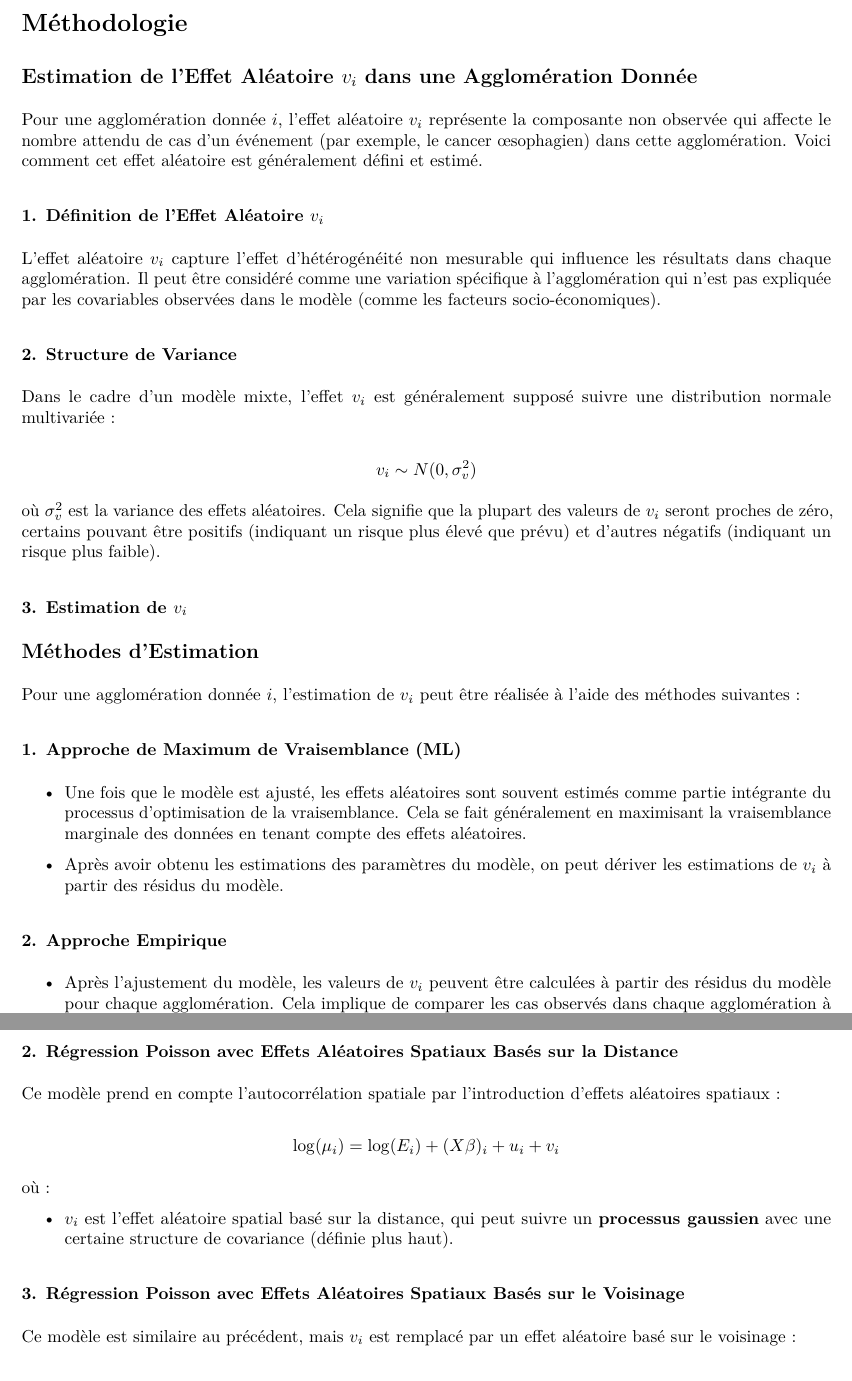
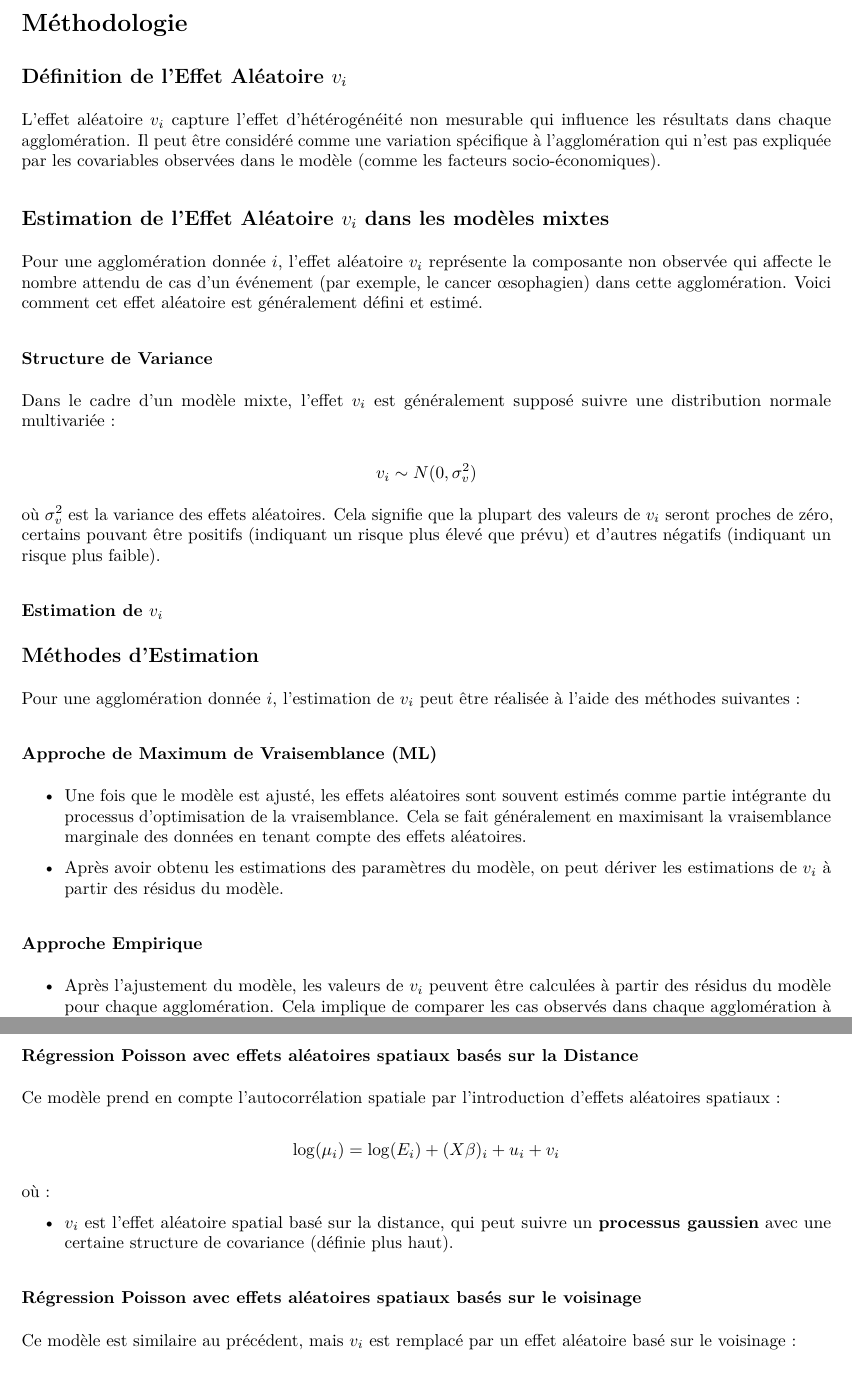
Before and after one commit to Richard-GOZAN/Projet-Stat-2A-Ensai, an R Markdown document (scripts/3_Methodologie.Rmd): two parts of pages 1 and 4 of 4, joined at a grey line, cut so that both start at the same text. The pictures show the output file scripts/3_Methodologie.pdf that the author committed with the source.

Commit message:
Réorganisation-Méthodologie

```diff
--- a/scripts/3_Methodologie.Rmd
+++ b/scripts/3_Methodologie.Rmd
@@ -5,15 +5,15 @@ output:
 ---
 # Méthodologie
 
-## Estimation de l'Effet Aléatoire $v_i$ dans une Agglomération Donnée
+## Définition de l'Effet Aléatoire $v_i$
+
+L'effet aléatoire $v_i$ capture l'effet d'hétérogénéité non mesurable qui influence les résultats dans chaque agglomération. Il peut être considéré comme une variation spécifique à l'agglomération qui n'est pas expliquée par les covariables observées dans le modèle (comme les facteurs socio-économiques).
+
+## Estimation de l'Effet Aléatoire $v_i$ dans les modèles mixtes
 
 Pour une agglomération donnée $i$, l'effet aléatoire $v_i$ représente la composante non observée qui affecte le nombre attendu de cas d'un événement (par exemple, le cancer œsophagien) dans cette agglomération. Voici comment cet effet aléatoire est généralement défini et estimé.
 
-### 1. Définition de l'Effet Aléatoire $v_i$
-
-L'effet aléatoire $v_i$ capture l'effet d'hétérogénéité non mesurable qui influence les résultats dans chaque agglomération. Il peut être considéré comme une variation spécifique à l'agglomération qui n'est pas expliquée par les covariables observées dans le modèle (comme les facteurs socio-économiques).
-
-### 2. Structure de Variance
+### Structure de Variance
 
 Dans le cadre d'un modèle mixte, l'effet $v_i$ est généralement supposé suivre une distribution normale multivariée :
 
@@ -23,23 +23,23 @@ $$
 
 où $\sigma_v^2$ est la variance des effets aléatoires. Cela signifie que la plupart des valeurs de $v_i$ seront proches de zéro, certains pouvant être positifs (indiquant un risque plus élevé que prévu) et d'autres négatifs (indiquant un risque plus faible).
 
-### 3. Estimation de $v_i$
+### Estimation de $v_i$
 
 ## Méthodes d'Estimation
 
 Pour une agglomération donnée $i$, l'estimation de $v_i$ peut être réalisée à l'aide des méthodes suivantes :
 
-### 1. Approche de Maximum de Vraisemblance (ML)
+### Approche de Maximum de Vraisemblance (ML)
 
 - Une fois que le modèle est ajusté, les effets aléatoires sont souvent estimés comme partie intégrante du processus d'optimisation de la vraisemblance. Cela se fait généralement en maximisant la vraisemblance marginale des données en tenant compte des effets aléatoires.
 
 - Après avoir obtenu les estimations des paramètres du modèle, on peut dériver les estimations de $v_i$ à partir des résidus du modèle.
 
-### 2. Approche Empirique
+### Approche Empirique
 
 - Après l'ajustement du modèle, les valeurs de $v_i$ peuvent être calculées à partir des résidus du modèle pour chaque agglomération. Cela implique de comparer les cas observés dans chaque agglomération à ceux prédits par le modèle, en tenant compte de l'effet des covariables.
 
-### 4. Utilisation des Effets Aléatoires
+## Utilisation des Effets Aléatoires
 
 L'effet $v_i$ est essentiel pour comprendre comment des facteurs non mesurés ou non observés influencent les résultats dans une agglomération $i$. Il permet aussi :
 
@@ -113,7 +113,7 @@ où $\mu_i$ est le nombre attendu de cas pour l'observation $i$, $X_{ij}$ sont l
 
 ## Modèles de Régression de Poisson avec Effets Aléatoires
 
-### 1. Régression Poisson avec Effets Aléatoires Non Spatiaux
+### Régression Poisson avec Effets Aléatoires Non Spatiaux
 
 La formulation générale de ce modèle peut être écrite comme suit :
 
@@ -129,7 +129,7 @@ où :
 - $\beta$ est le vecteur des coefficients à estimer,
 - $u_i$ est l'effet aléatoire spécifique à l'agglomération $i$, supposé indépendant et suivant une distribution normale.
 
-### 2. Régression Poisson avec Effets Aléatoires Spatiaux Basés sur la Distance
+### Régression Poisson avec effets aléatoires spatiaux basés sur la Distance
 
 Ce modèle prend en compte l'autocorrélation spatiale par l'introduction d'effets aléatoires spatiaux :
 
@@ -141,7 +141,7 @@ où :
 
 - $v_i$ est l'effet aléatoire spatial basé sur la distance, qui peut suivre un **processus gaussien** avec une certaine structure de covariance (définie plus haut).
 
-### 3. Régression Poisson avec Effets Aléatoires Spatiaux Basés sur le Voisinage
+### Régression Poisson avec effets aléatoires spatiaux basés sur le voisinage
 
 Ce modèle est similaire au précédent, mais $v_i$ est remplacé par un effet aléatoire basé sur le voisinage :
 
```
Also changed, not shown: scripts/3_Methodologie.pdf, scripts/3_Methodologie.tex, scripts/3_Methodologie.Rmd (8 more changed lines).
